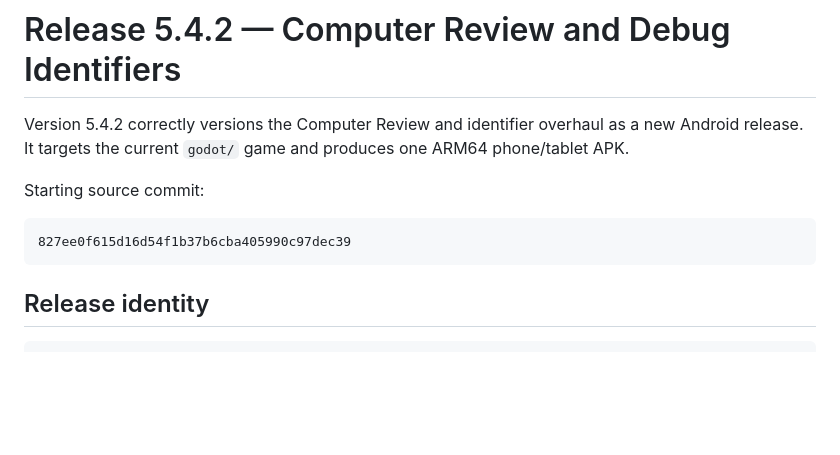
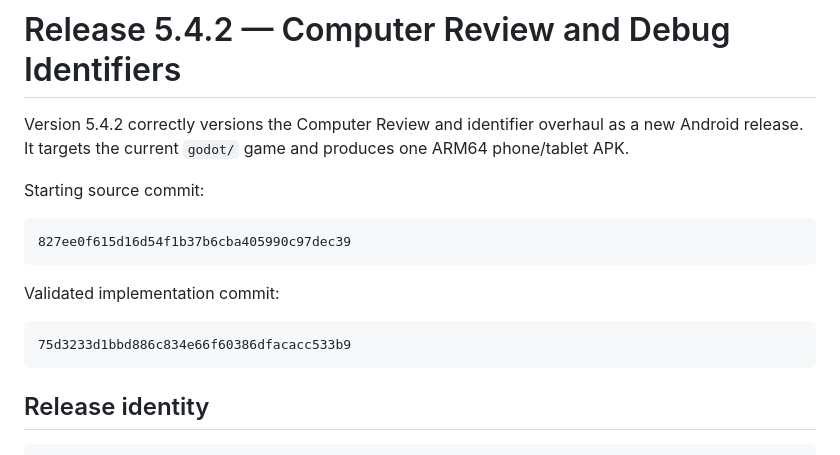
Before and after one commit to jtripppiie/android-game, a Markdown page: docs/RELEASE_5_4_2_COMPUTER_REVIEW.md, the part around the change. Drawn GitHub-style; blank space fills up the shorter version.

````diff
--- a/docs/RELEASE_5_4_2_COMPUTER_REVIEW.md
+++ b/docs/RELEASE_5_4_2_COMPUTER_REVIEW.md
@@ -8,6 +8,12 @@ Starting source commit:
 
 ```text
 827ee0f615d16d54f1b37b6cba405990c97dec39
+```
+
+Validated implementation commit:
+
+```text
+75d3233d1bbd886c834e66f60386dfacacc533b9
 ```
 
 ## Release identity
````
Also changed, not shown: test-results/android-gameplay/GAMEPLAY-VERIFICATION.md (+4 -0 lines).
